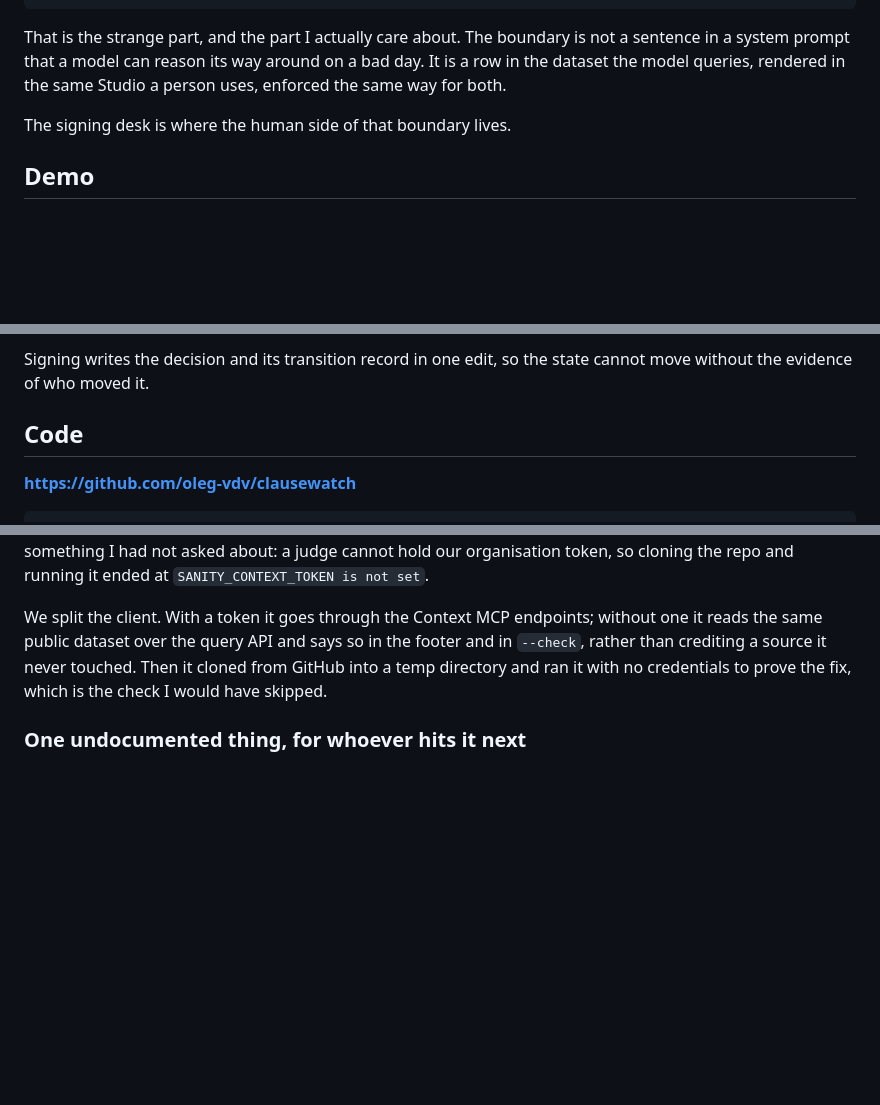
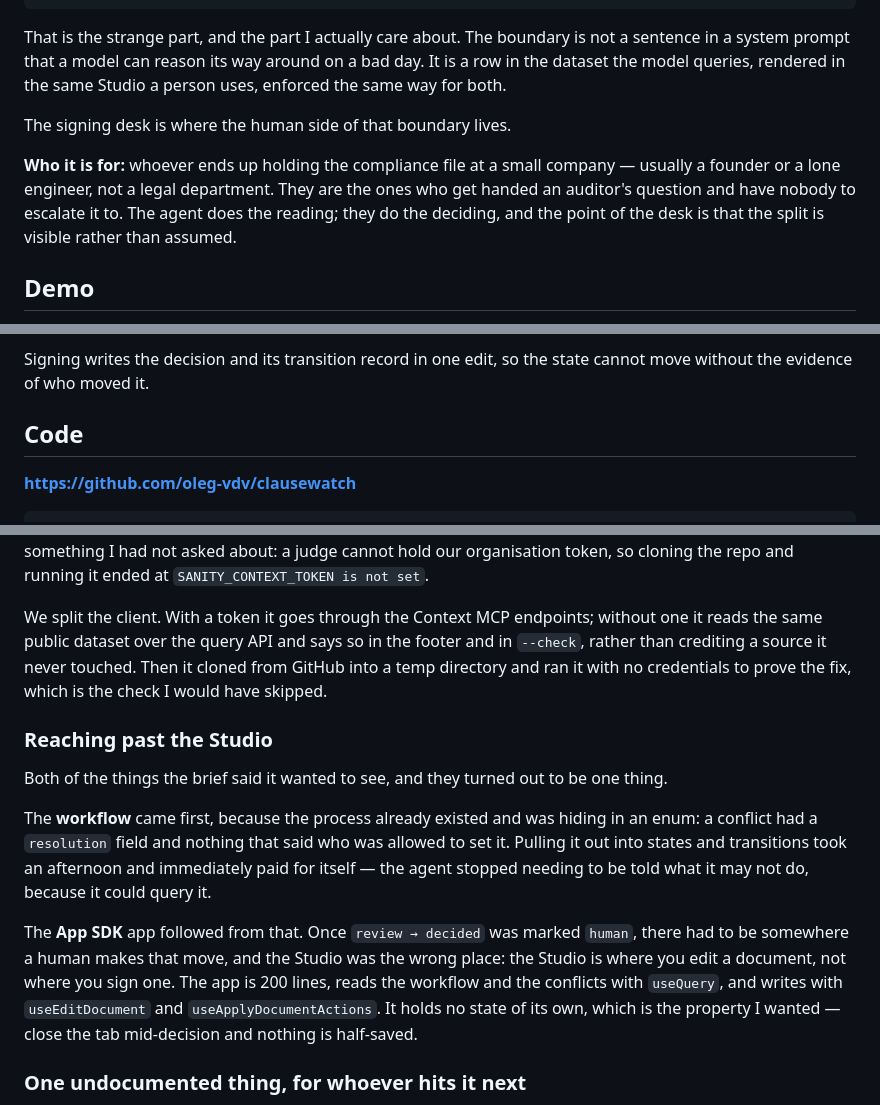
Before and after one commit to oleg-vdv/clausewatch, a Markdown page: SUBMISSION-PATH-TWO.md, 3 parts joined by grey strips. GitHub-like rendering; blank space fills up the shorter version.

Commit message:
Align the Path Two draft with the real template
The intro line is a link in the template, not plain text. 'What I Built' asks
who the app is for and the draft never said. 'Demo' asks for screenshots.
'My Build Process' asks directly how reaching past the Studio went, so the
workflow and the App SDK now get their own section rather than being scattered.

Co-Authored-By: Claude Opus 5 <noreply@anthropic.com>

```diff
--- a/SUBMISSION-PATH-TWO.md
+++ b/SUBMISSION-PATH-TWO.md
@@ -50,6 +50,11 @@ for both.
 
 The signing desk is where the human side of that boundary lives.
 
+**Who it is for:** whoever ends up holding the compliance file at a small company — usually a
+founder or a lone engineer, not a legal department. They are the ones who get handed an
+auditor's question and have nobody to escalate it to. The agent does the reading; they do the
+deciding, and the point of the desk is that the split is visible rather than assumed.
+
 ## Demo
 
 **The app:** https://www.sanity.io/@o7br4pucm/application/wpdwxiwyygohwmtn59yz92ap
@@ -75,6 +80,11 @@ their name against a reading of the law.
 
 Signing writes the decision and its transition record in one edit, so the state cannot move
 without the evidence of who moved it.
+
+<!-- IMAGE 1: the signing desk. Whole screen at http://localhost:3333 — the rule note at the
+     top, both clauses side by side, the agent's steps, and the form with an empty "Signed by" -->
+
+<!-- IMAGE 2 (cover): just the form — what was decided, why, and the blank signature line -->
 
 ## Code
 
@@ -168,6 +178,22 @@ rather than crediting a source it never touched. Then it cloned from GitHub into
 directory and ran it with no credentials to prove the fix, which is the check I would have
 skipped.
 
+### Reaching past the Studio
+
+Both of the things the brief said it wanted to see, and they turned out to be one thing.
+
+The **workflow** came first, because the process already existed and was hiding in an enum:
+a conflict had a `resolution` field and nothing that said who was allowed to set it. Pulling
+it out into states and transitions took an afternoon and immediately paid for itself — the
+agent stopped needing to be told what it may not do, because it could query it.
+
+The **App SDK** app followed from that. Once `review → decided` was marked `human`, there had
+to be somewhere a human makes that move, and the Studio was the wrong place: the Studio is
+where you edit a document, not where you sign one. The app is 200 lines, reads the workflow
+and the conflicts with `useQuery`, and writes with `useEditDocument` and
+`useApplyDocumentActions`. It holds no state of its own, which is the property I wanted —
+close the tab mid-decision and nothing is half-saved.
+
 ### One undocumented thing, for whoever hits it next
 
 `sanity dev` for an App SDK app binds IPv6 only. The port listens on `[::1]:3333` and
```
Also changed, not shown: other parts of SUBMISSION-PATH-TWO.md (+1 -1 lines).
